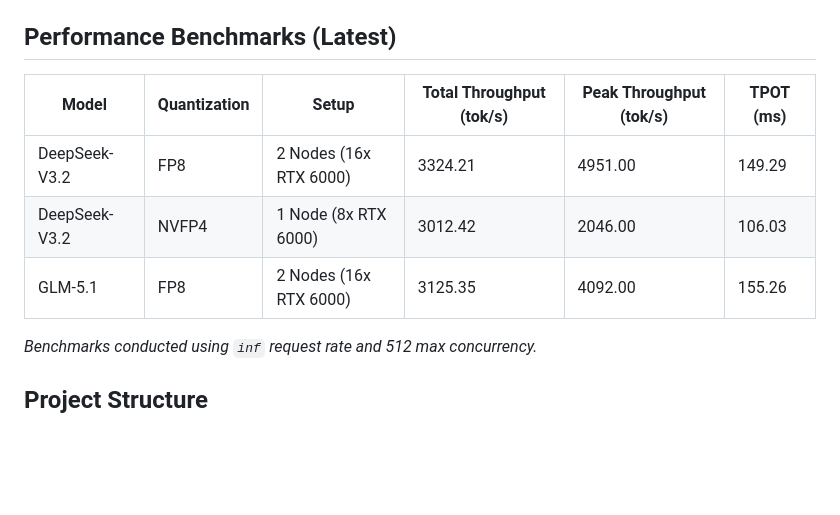
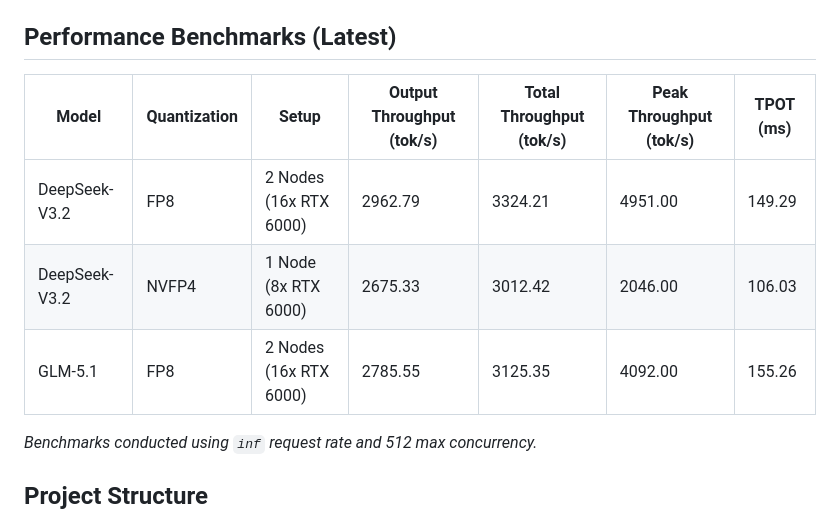
Before and after one commit to shivajid/sglang-rtx-pro-6000, a Markdown page: README.md, the part around the change. GitHub-like rendering; blank space fills up the shorter version.

Commit message:
docs: add Output Throughput column to benchmarks table

```diff
--- a/README.md
+++ b/README.md
@@ -9,11 +9,11 @@ Optimized GKE configurations and benchmarks for serving LLMs on GCP G4 instances
 
 ## Performance Benchmarks (Latest)
 
-| Model | Quantization | Setup | Total Throughput (tok/s) | Peak Throughput (tok/s) | TPOT (ms) |
-|-------|--------------|-------|---------------------------|--------------------------|-----------|
-| DeepSeek-V3.2 | FP8 | 2 Nodes (16x RTX 6000) | 3324.21 | 4951.00 | 149.29 |
-| DeepSeek-V3.2 | NVFP4 | 1 Node (8x RTX 6000) | 3012.42 | 2046.00 | 106.03 |
-| GLM-5.1 | FP8 | 2 Nodes (16x RTX 6000) | 3125.35 | 4092.00 | 155.26 |
+| Model | Quantization | Setup | Output Throughput (tok/s) | Total Throughput (tok/s) | Peak Throughput (tok/s) | TPOT (ms) |
+|-------|--------------|-------|---------------------------|--------------------------|-------------------------|-----------|
+| DeepSeek-V3.2 | FP8 | 2 Nodes (16x RTX 6000) | 2962.79 | 3324.21 | 4951.00 | 149.29 |
+| DeepSeek-V3.2 | NVFP4 | 1 Node (8x RTX 6000) | 2675.33 | 3012.42 | 2046.00 | 106.03 |
+| GLM-5.1 | FP8 | 2 Nodes (16x RTX 6000) | 2785.55 | 3125.35 | 4092.00 | 155.26 |
 
 *Benchmarks conducted using `inf` request rate and 512 max concurrency.*
 
```
